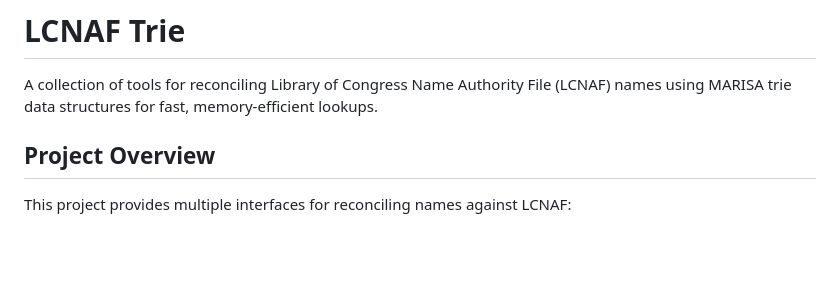
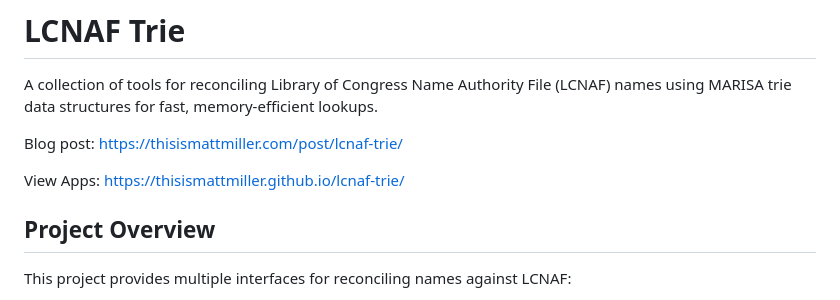
Before and after one commit to thisismattmiller/lcnaf-trie, a Markdown page: README.md, the part around the change. Drawn GitHub-style; blank space fills up the shorter version.

Commit message:
Update README with blog and app links
Added links to blog post and app for LCNAF Trie.

```diff
--- a/README.md
+++ b/README.md
@@ -1,6 +1,10 @@
 # LCNAF Trie
 
 A collection of tools for reconciling Library of Congress Name Authority File (LCNAF) names using MARISA trie data structures for fast, memory-efficient lookups.
+
+Blog post: https://thisismattmiller.com/post/lcnaf-trie/
+
+View Apps: https://thisismattmiller.github.io/lcnaf-trie/
 
 ## Project Overview
 
```
